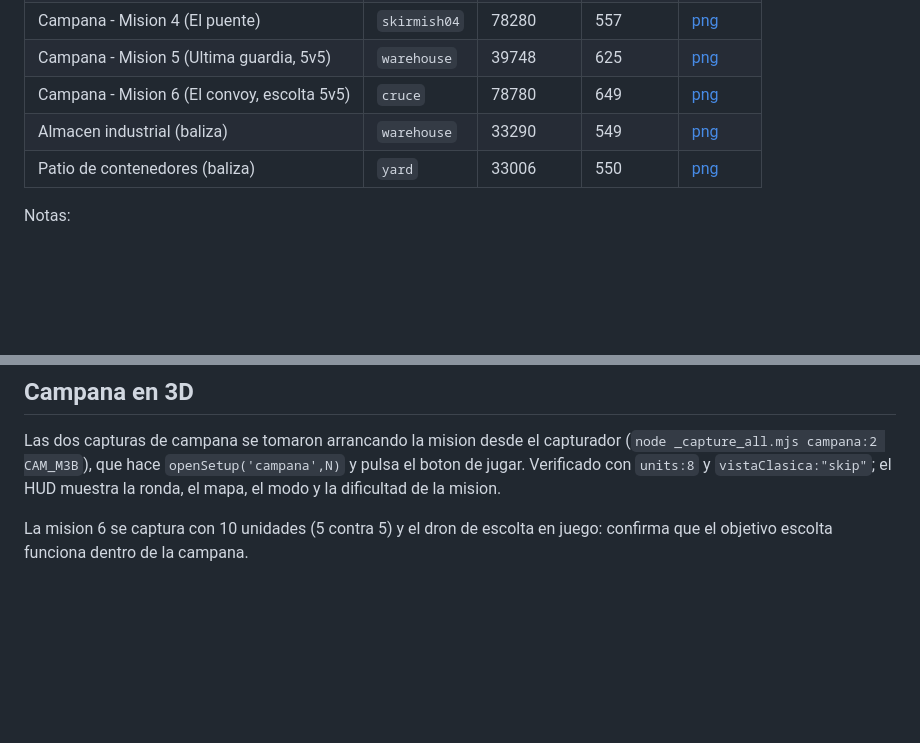
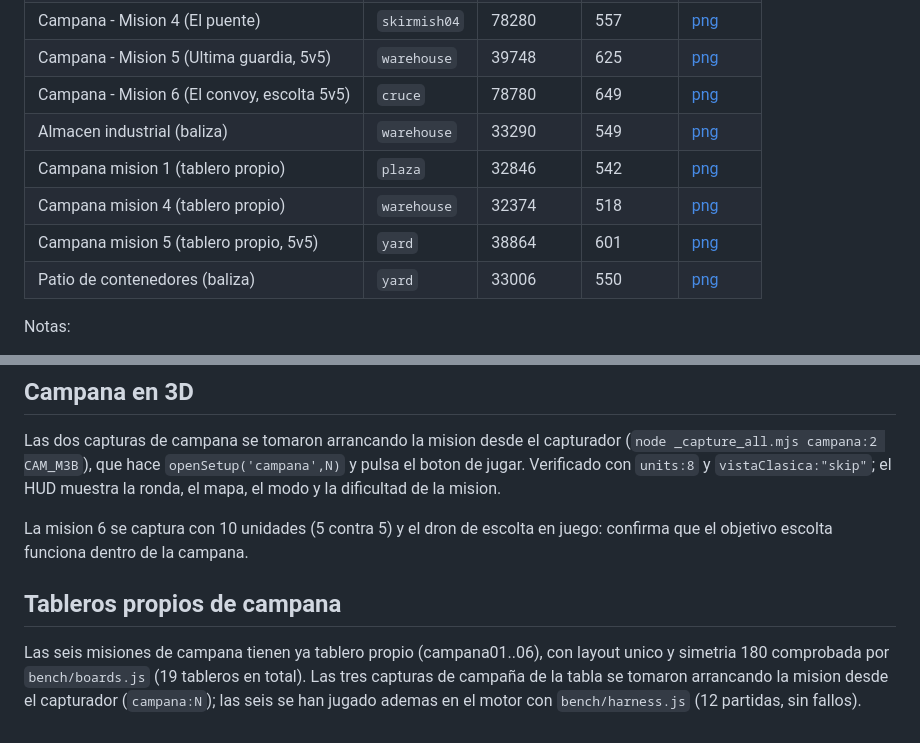
Before and after one commit to EscritosDD/csn-remake, a Markdown page: docs/Capturas_3D.md, 2 parts joined by grey strips. Drawn GitHub-style; blank space fills up the shorter version.

Commit message:
F2 lote 28: campana probada en el motor y en la galeria
- Las 6 misiones jugadas con bench/harness.js sobre sus tableros: 12
  partidas, ninguna falla.
- Tres capturas 3D de campana en la galeria (misiones 1, 4 y 5).

```diff
--- a/docs/Capturas_3D.md
+++ b/docs/Capturas_3D.md
@@ -29,6 +29,9 @@ director. Los triangulos y llamadas salen de `window.__csn3d`.
 | Campana - Mision 5 (Ultima guardia, 5v5) | `warehouse` | 39748 | 625 | [png](capturas/CAM_M5_3d.png) |
 | Campana - Mision 6 (El convoy, escolta 5v5) | `cruce` | 78780 | 649 | [png](capturas/CAM_M6_3d.png) |
 | Almacen industrial (baliza) | `warehouse` | 33290 | 549 | [png](capturas/ALM_3d.png) |
+| Campana mision 1 (tablero propio) | `plaza` | 32846 | 542 | [png](capturas/CAM_N1.png) |
+| Campana mision 4 (tablero propio) | `warehouse` | 32374 | 518 | [png](capturas/CAM_N4.png) |
+| Campana mision 5 (tablero propio, 5v5) | `yard` | 38864 | 601 | [png](capturas/CAM_N5.png) |
 | Patio de contenedores (baliza) | `yard` | 33006 | 550 | [png](capturas/PAT_3d.png) |
 
 Notas:
@@ -48,3 +51,11 @@ modo y la dificultad de la mision.
 
 La mision 6 se captura con 10 unidades (5 contra 5) y el dron de escolta
 en juego: confirma que el objetivo escolta funciona dentro de la campana.
+
+## Tableros propios de campana
+
+Las seis misiones de campana tienen ya tablero propio (campana01..06), con
+layout unico y simetria 180 comprobada por `bench/boards.js` (19 tableros en
+total). Las tres capturas de campaña de la tabla se tomaron arrancando la
+mision desde el capturador (`campana:N`); las seis se han jugado ademas en el
+motor con `bench/harness.js` (12 partidas, sin fallos).
```
Also changed, not shown: docs/capturas/CAM_N1.png (added), docs/capturas/CAM_N4.png (added), docs/capturas/CAM_N5.png (added).
